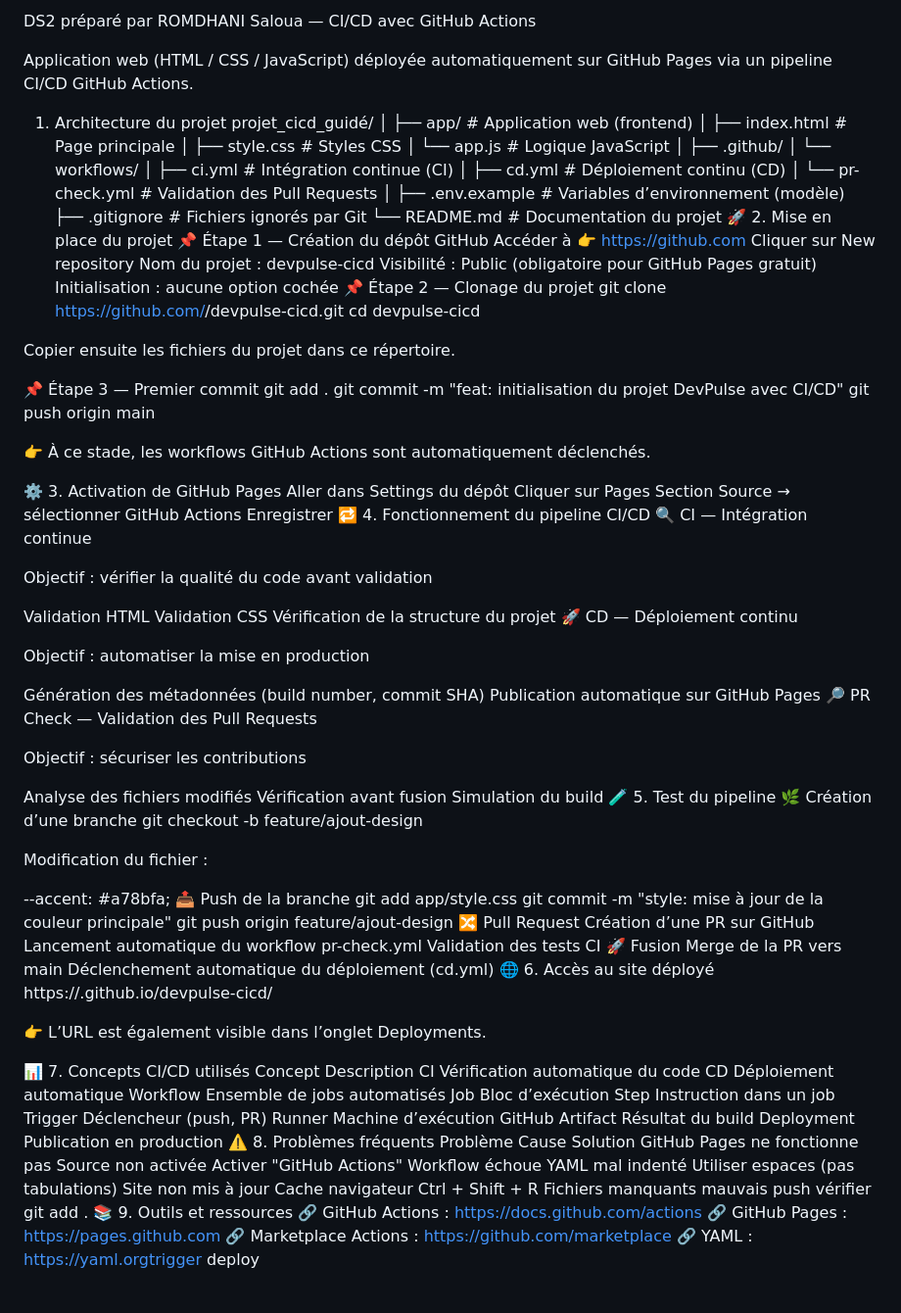
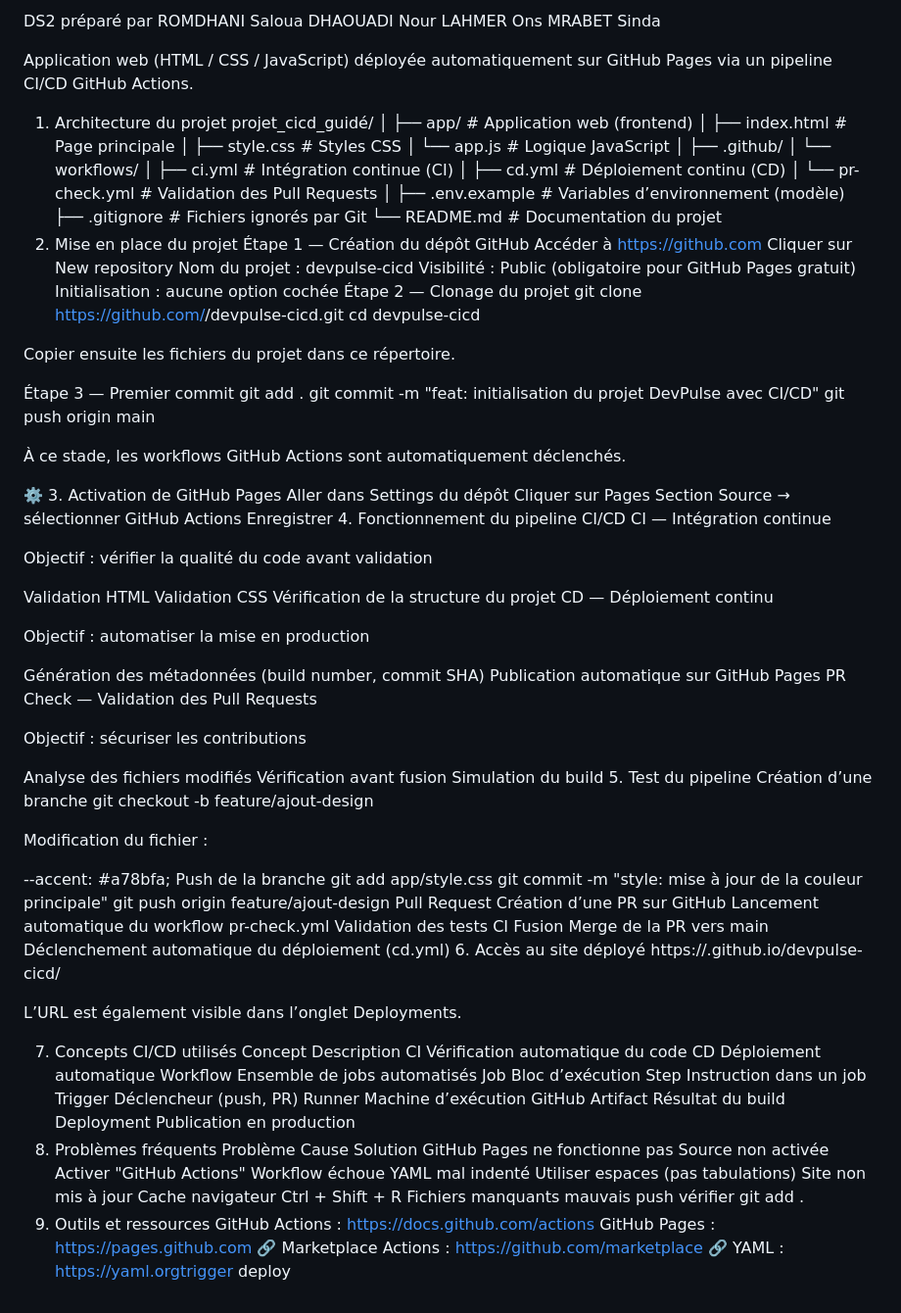
Before and after one commit to salwaromdhani/DS, a Markdown page: README.md, the part around the change. Shown at 98% size. Drawn GitHub-style.

Commit message:
Update README with additional contributors and steps
update README

```diff
--- a/README.md
+++ b/README.md
@@ -1,4 +1,8 @@
-DS2 préparé par ROMDHANI Saloua — CI/CD avec GitHub Actions
+DS2 préparé par
+ROMDHANI Saloua
+DHAOUADI Nour
+LAHMER Ons
+MRABET Sinda
 
 Application web (HTML / CSS / JavaScript) déployée automatiquement
 sur GitHub Pages via un pipeline CI/CD GitHub Actions.
@@ -19,76 +23,76 @@ projet_cicd_guidé/
 ├── .env.example                  # Variables d’environnement (modèle)
 ├── .gitignore                    # Fichiers ignorés par Git
 └── README.md                     # Documentation du projet
-🚀 2. Mise en place du projet
-📌 Étape 1 — Création du dépôt GitHub
-Accéder à 👉 https://github.com
+ 2. Mise en place du projet
+ Étape 1 — Création du dépôt GitHub
+Accéder à  https://github.com
 Cliquer sur New repository
 Nom du projet : devpulse-cicd
 Visibilité : Public (obligatoire pour GitHub Pages gratuit)
 Initialisation : aucune option cochée
-📌 Étape 2 — Clonage du projet
+ Étape 2 — Clonage du projet
 git clone https://github.com/<votre-username>/devpulse-cicd.git
 cd devpulse-cicd
 
 Copier ensuite les fichiers du projet dans ce répertoire.
 
-📌 Étape 3 — Premier commit
+ Étape 3 — Premier commit
 git add .
 git commit -m "feat: initialisation du projet DevPulse avec CI/CD"
 git push origin main
 
-👉 À ce stade, les workflows GitHub Actions sont automatiquement déclenchés.
+ À ce stade, les workflows GitHub Actions sont automatiquement déclenchés.
 
 ⚙️ 3. Activation de GitHub Pages
 Aller dans Settings du dépôt
 Cliquer sur Pages
 Section Source → sélectionner GitHub Actions
 Enregistrer
-🔁 4. Fonctionnement du pipeline CI/CD
-🔍 CI — Intégration continue
+ 4. Fonctionnement du pipeline CI/CD
+ CI — Intégration continue
 
 Objectif : vérifier la qualité du code avant validation
 
 Validation HTML
 Validation CSS
 Vérification de la structure du projet
-🚀 CD — Déploiement continu
+ CD — Déploiement continu
 
 Objectif : automatiser la mise en production
 
 Génération des métadonnées (build number, commit SHA)
 Publication automatique sur GitHub Pages
-🔎 PR Check — Validation des Pull Requests
+ PR Check — Validation des Pull Requests
 
 Objectif : sécuriser les contributions
 
 Analyse des fichiers modifiés
 Vérification avant fusion
 Simulation du build
-🧪 5. Test du pipeline
-🌿 Création d’une branche
+ 5. Test du pipeline
+ Création d’une branche
 git checkout -b feature/ajout-design
 
 Modification du fichier :
 
 --accent: #a78bfa;
-📤 Push de la branche
+ Push de la branche
 git add app/style.css
 git commit -m "style: mise à jour de la couleur principale"
 git push origin feature/ajout-design
-🔀 Pull Request
+ Pull Request
 Création d’une PR sur GitHub
 Lancement automatique du workflow pr-check.yml
 Validation des tests CI
-🚀 Fusion
+ Fusion
 Merge de la PR vers main
 Déclenchement automatique du déploiement (cd.yml)
-🌐 6. Accès au site déployé
+ 6. Accès au site déployé
 https://<votre-username>.github.io/devpulse-cicd/
 
-👉 L’URL est également visible dans l’onglet Deployments.
+ L’URL est également visible dans l’onglet Deployments.
 
-📊 7. Concepts CI/CD utilisés
+ 7. Concepts CI/CD utilisés
 Concept	Description
 CI	Vérification automatique du code
 CD	Déploiement automatique
@@ -99,14 +103,14 @@ Trigger	Déclencheur (push, PR)
 Runner	Machine d’exécution GitHub
 Artifact	Résultat du build
 Deployment	Publication en production
-⚠️ 8. Problèmes fréquents
+ 8. Problèmes fréquents
 Problème	Cause	Solution
 GitHub Pages ne fonctionne pas	Source non activée	Activer "GitHub Actions"
 Workflow échoue	YAML mal indenté	Utiliser espaces (pas tabulations)
 Site non mis à jour	Cache navigateur	Ctrl + Shift + R
 Fichiers manquants	mauvais push	vérifier git add .
-📚 9. Outils et ressources
-🔗 GitHub Actions : https://docs.github.com/actions
-🔗 GitHub Pages : https://pages.github.com
+ 9. Outils et ressources
+ GitHub Actions : https://docs.github.com/actions
+ GitHub Pages : https://pages.github.com
 🔗 Marketplace Actions : https://github.com/marketplace
 🔗 YAML : https://yaml.orgtrigger deploy
```
